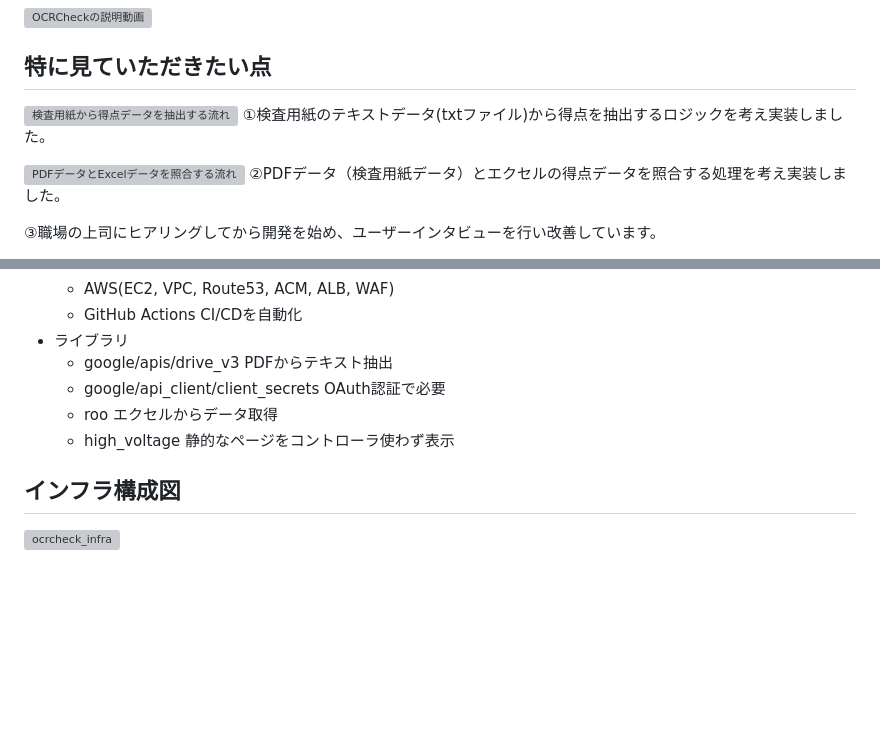
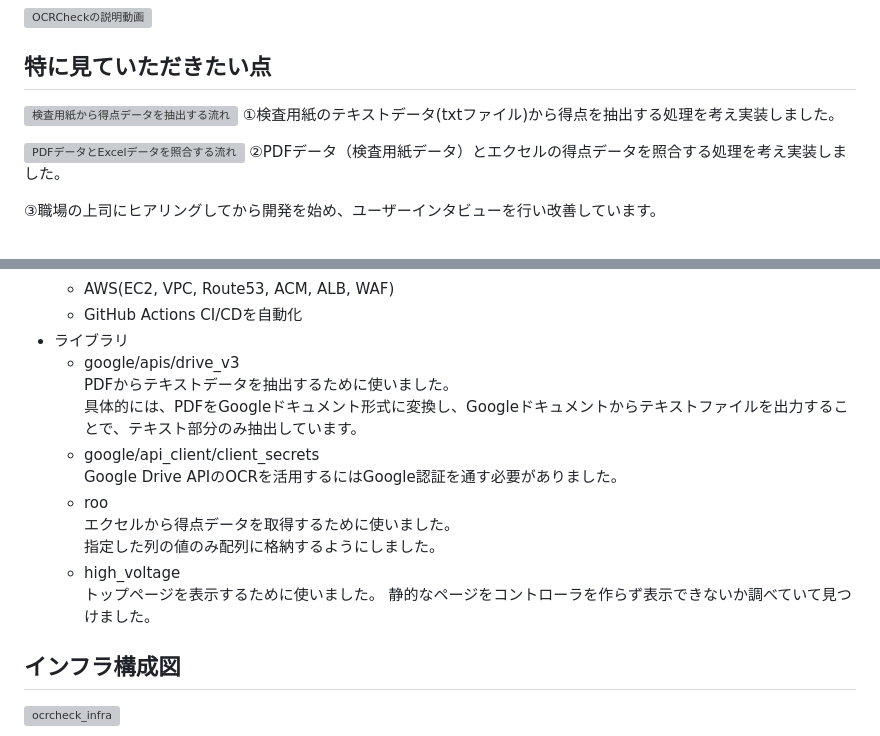
Before and after one commit to naota7118/ocr_check_app, a Markdown page: README.md, 2 parts joined by grey strips. Rendered like a GitHub page; blank space fills up the shorter version; grey boxes are pictures that could not be loaded.

Commit message:
READMEライブラリの説明を追加

```diff
--- a/README.md
+++ b/README.md
@@ -50,7 +50,7 @@ OCR Checkを使うと、今まで2人合わせて1時間20分かかっていた
 
 ## 特に見ていただきたい点
 ![検査用紙から得点データを抽出する流れ](https://github.com/user-attachments/assets/5c62996a-58c8-4ce6-acc2-6bbaeac05bb7)
-①検査用紙のテキストデータ(txtファイル)から得点を抽出するロジックを考え実装しました。
+①検査用紙のテキストデータ(txtファイル)から得点を抽出する処理を考え実装しました。
 
 ![PDFデータとExcelデータを照合する流れ](https://github.com/user-attachments/assets/32e39a9d-219f-4d50-af67-1a12d42014da)
 ②PDFデータ（検査用紙データ）とエクセルの得点データを照合する処理を考え実装しました。
@@ -72,10 +72,17 @@ OCR Checkを使うと、今まで2人合わせて1時間20分かかっていた
   - AWS(EC2, VPC, Route53, ACM, ALB, WAF)
   - GitHub Actions CI/CDを自動化
 - ライブラリ
-  - google/apis/drive_v3 PDFからテキスト抽出
-  - google/api_client/client_secrets OAuth認証で必要
-  - roo エクセルからデータ取得
-  - high_voltage 静的なページをコントローラ使わず表示
+  - google/apis/drive_v3
+    PDFからテキストデータを抽出するために使いました。
+    具体的には、PDFをGoogleドキュメント形式に変換し、Googleドキュメントからテキストファイルを出力することで、テキスト部分のみ抽出しています。
+  - google/api_client/client_secrets
+    Google Drive APIのOCRを活用するにはGoogle認証を通す必要がありました。
+  - roo
+    エクセルから得点データを取得するために使いました。
+    指定した列の値のみ配列に格納するようにしました。
+  - high_voltage
+    トップページを表示するために使いました。
+    静的なページをコントローラを作らず表示できないか調べていて見つけました。
 
 ## インフラ構成図
 ![ocrcheck_infra](https://github.com/user-attachments/assets/403c1d0d-68b3-44a7-91a1-ebcc806b55f4)
```
